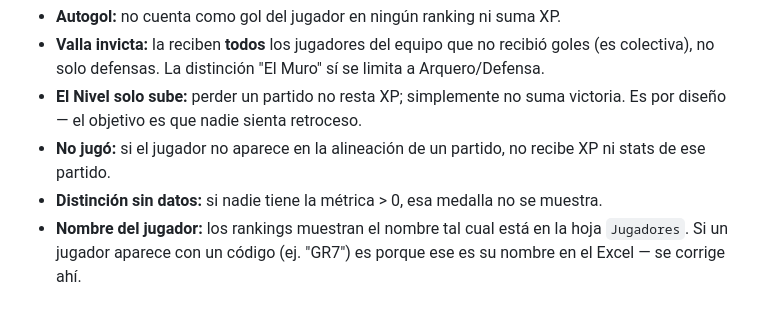
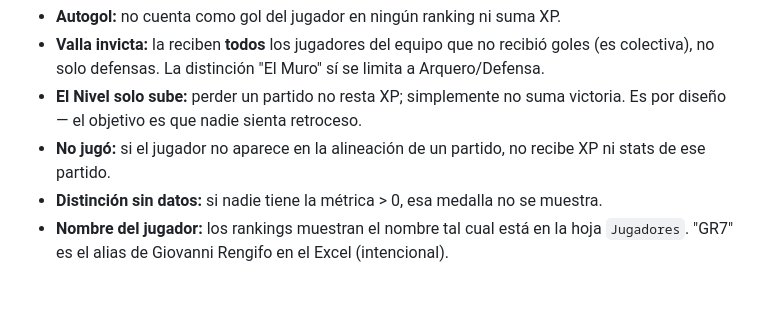
Before and after one commit to Giovanni-rengifo/lbfc-web, a Markdown page: STATS.md, the part around the change. Drawn GitHub-style.

Commit message:
docs: GR7 es alias de Giovanni Rengifo, no un placeholder

```diff
--- a/STATS.md
+++ b/STATS.md
@@ -200,4 +200,4 @@ FP_PESOS = { Temprano: 100, Tiempo: 85, Tarde: 75, No: 0, Sancionado: 0 }
 - **El Nivel solo sube:** perder un partido no resta XP; simplemente no suma victoria. Es por diseño — el objetivo es que nadie sienta retroceso.
 - **No jugó:** si el jugador no aparece en la alineación de un partido, no recibe XP ni stats de ese partido.
 - **Distinción sin datos:** si nadie tiene la métrica > 0, esa medalla no se muestra.
-- **Nombre del jugador:** los rankings muestran el nombre tal cual está en la hoja `Jugadores`. Si un jugador aparece con un código (ej. "GR7") es porque ese es su nombre en el Excel — se corrige ahí.
+- **Nombre del jugador:** los rankings muestran el nombre tal cual está en la hoja `Jugadores`. "GR7" es el alias de Giovanni Rengifo en el Excel (intencional).
```
